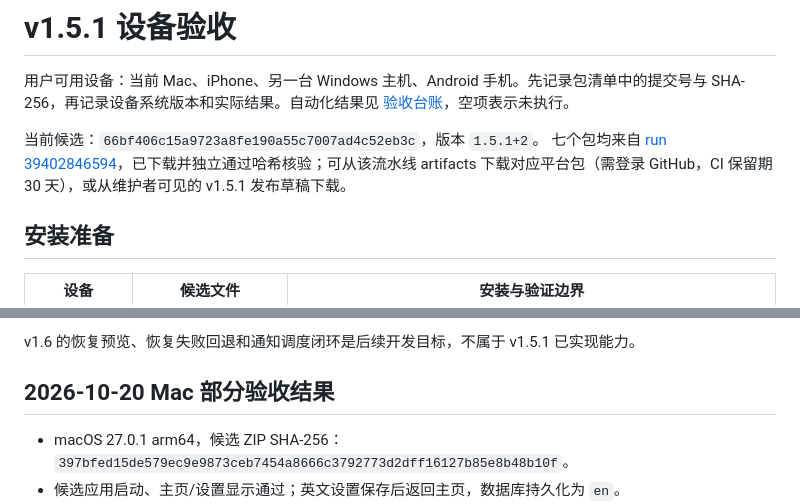
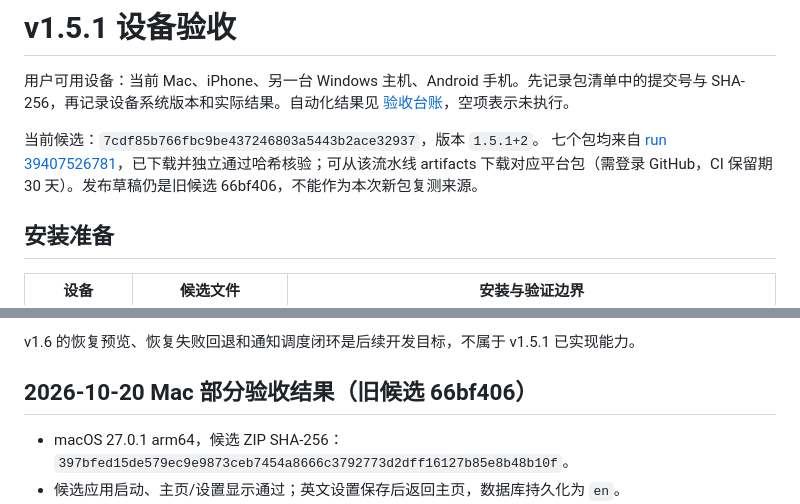
Before and after one commit to yarnway/dontforget, a Markdown page: docs/Device_Acceptance_v1.5.1.md, 2 parts joined by grey strips. Drawn GitHub-style.

```diff
--- a/docs/Device_Acceptance_v1.5.1.md
+++ b/docs/Device_Acceptance_v1.5.1.md
@@ -2,8 +2,8 @@
 
 用户可用设备：当前 Mac、iPhone、另一台 Windows 主机、Android 手机。先记录包清单中的提交号与 SHA-256，再记录设备系统版本和实际结果。自动化结果见 [验收台账](Release_Acceptance_v1.5.1.md)，空项表示未执行。
 
-当前候选：`66bf406c15a9723a8fe190a55c7007ad4c52eb3c`，版本 `1.5.1+2`。
-七个包均来自 [run 39402846594](https://github.com/yarnway/dontforget/actions/runs/39402846594)，已下载并独立通过哈希核验；可从该流水线 artifacts 下载对应平台包（需登录 GitHub，CI 保留期 30 天），或从维护者可见的 v1.5.1 发布草稿下载。
+当前候选：`7cdf85b766fbc9be437246803a5443b2ace32937`，版本 `1.5.1+2`。
+七个包均来自 [run 39407526781](https://github.com/yarnway/dontforget/actions/runs/39407526781)，已下载并独立通过哈希核验；可从该流水线 artifacts 下载对应平台包（需登录 GitHub，CI 保留期 30 天）。发布草稿仍是旧候选 66bf406，不能作为本次新包复测来源。
 
 ## 安装准备
 
@@ -38,7 +38,7 @@
 
 v1.6 的恢复预览、恢复失败回退和通知调度闭环是后续开发目标，不属于 v1.5.1 已实现能力。
 
-## 2026-10-20 Mac 部分验收结果
+## 2026-10-20 Mac 部分验收结果（旧候选 66bf406）
 
 - macOS 27.0.1 arm64，候选 ZIP SHA-256：`397bfed15de579ec9e9873ceb7454a8666c3792773d2dff16127b85e8b48b10f`。
 - 候选应用启动、主页/设置显示通过；英文设置保存后返回主页，数据库持久化为 `en`。
```
Also changed, not shown: docs/Iteration_v1.5.1.md (+2 -2 lines), docs/Release_Acceptance_v1.5.1.md (+11 -5 lines).
